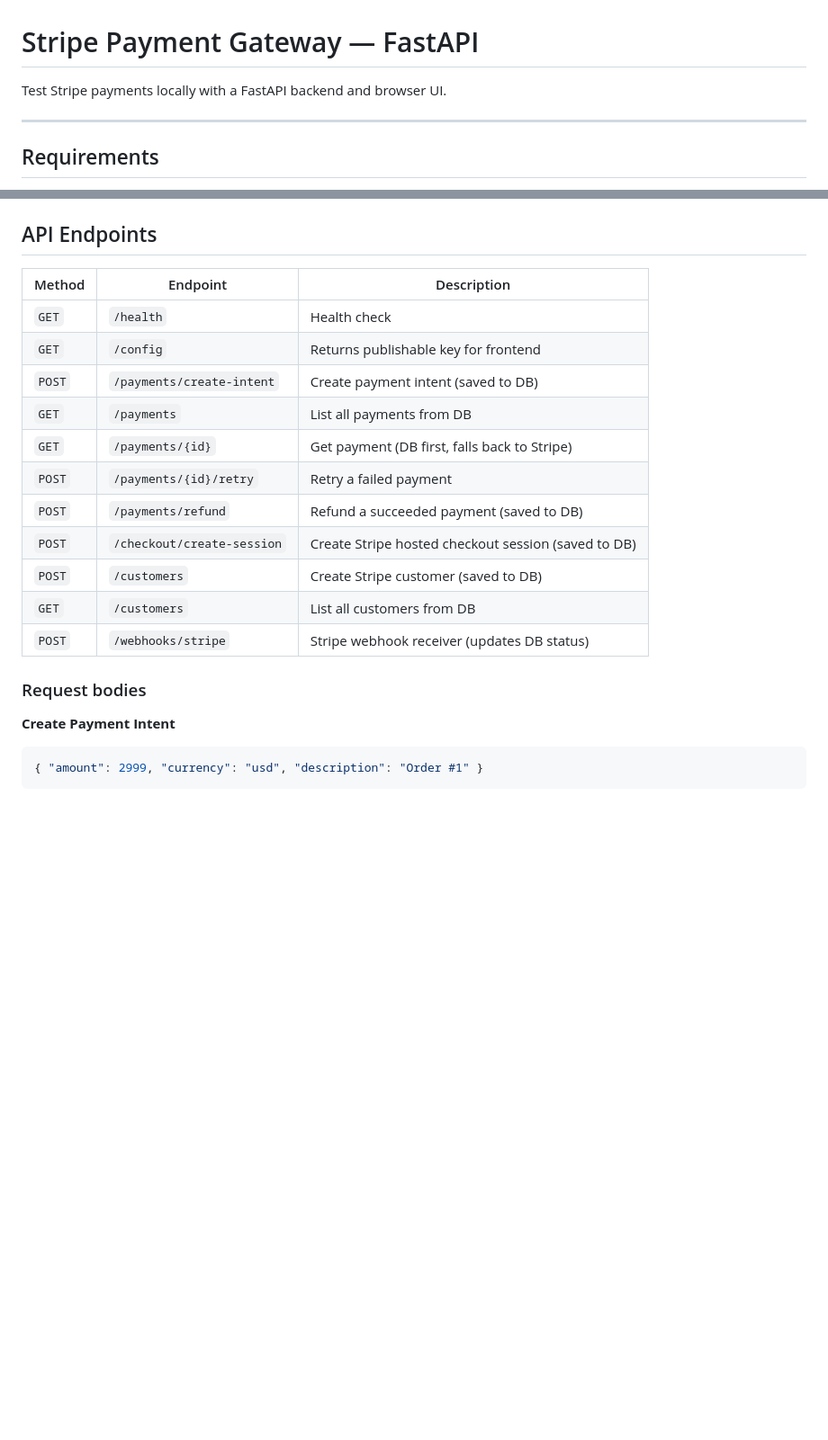
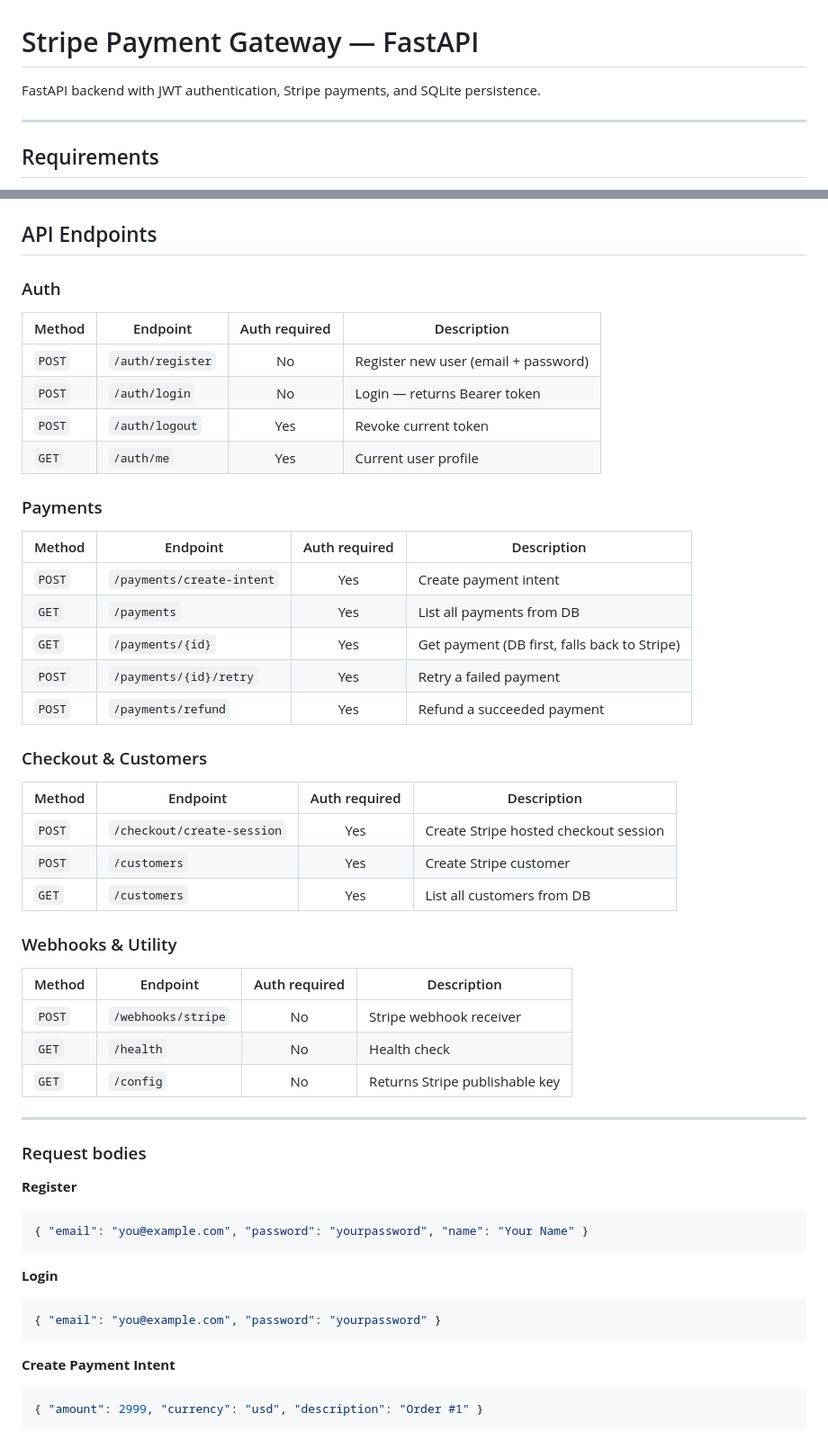
Before and after one commit to kumarkamlesh/stripe-fastapi, a Markdown page: README.md, 2 parts joined by grey strips. Shown at 90% size. Rendered like a GitHub page; blank space fills up the shorter version.

Commit message:
docs: rewrite README with auth section and protected endpoint table
Co-Authored-By: Claude Sonnet 4.6 <noreply@anthropic.com>

````diff
--- a/README.md
+++ b/README.md
@@ -1,6 +1,6 @@
 # Stripe Payment Gateway — FastAPI
 
-Test Stripe payments locally with a FastAPI backend and browser UI.
+FastAPI backend with JWT authentication, Stripe payments, and SQLite persistence.
 
 ---
 
@@ -61,20 +116,53 @@ Open `http://localhost:8000` in browser.
 ## API Endpoints
 
-| Method | Endpoint | Description |
-|--------|----------|-------------|
-| `GET` | `/health` | Health check |
-| `GET` | `/config` | Returns publishable key for frontend |
-| `POST` | `/payments/create-intent` | Create payment intent (saved to DB) |
-| `GET` | `/payments` | List all payments from DB |
-| `GET` | `/payments/{id}` | Get payment (DB first, falls back to Stripe) |
-| `POST` | `/payments/{id}/retry` | Retry a failed payment |
-| `POST` | `/payments/refund` | Refund a succeeded payment (saved to DB) |
-| `POST` | `/checkout/create-session` | Create Stripe hosted checkout session (saved to DB) |
-| `POST` | `/customers` | Create Stripe customer (saved to DB) |
-| `GET` | `/customers` | List all customers from DB |
-| `POST` | `/webhooks/stripe` | Stripe webhook receiver (updates DB status) |
+### Auth
+
+| Method | Endpoint | Auth required | Description |
+|--------|----------|:---:|-------------|
+| `POST` | `/auth/register` | No | Register new user (email + password) |
+| `POST` | `/auth/login` | No | Login — returns Bearer token |
+| `POST` | `/auth/logout` | Yes | Revoke current token |
+| `GET` | `/auth/me` | Yes | Current user profile |
+
+### Payments
+
+| Method | Endpoint | Auth required | Description |
+|--------|----------|:---:|-------------|
+| `POST` | `/payments/create-intent` | Yes | Create payment intent |
+| `GET` | `/payments` | Yes | List all payments from DB |
+| `GET` | `/payments/{id}` | Yes | Get payment (DB first, falls back to Stripe) |
+| `POST` | `/payments/{id}/retry` | Yes | Retry a failed payment |
+| `POST` | `/payments/refund` | Yes | Refund a succeeded payment |
+
+### Checkout & Customers
+
+| Method | Endpoint | Auth required | Description |
+|--------|----------|:---:|-------------|
+| `POST` | `/checkout/create-session` | Yes | Create Stripe hosted checkout session |
+| `POST` | `/customers` | Yes | Create Stripe customer |
+| `GET` | `/customers` | Yes | List all customers from DB |
+
+### Webhooks & Utility
+
+| Method | Endpoint | Auth required | Description |
+|--------|----------|:---:|-------------|
+| `POST` | `/webhooks/stripe` | No | Stripe webhook receiver |
+| `GET` | `/health` | No | Health check |
+| `GET` | `/config` | No | Returns Stripe publishable key |
+
+---
 
 ### Request bodies
+
+**Register**
+```json
+{ "email": "you@example.com", "password": "yourpassword", "name": "Your Name" }
+```
+
+**Login**
+```json
+{ "email": "you@example.com", "password": "yourpassword" }
+```
 
 **Create Payment Intent**
 ```json
````
Also changed, not shown: other parts of README.md (+83 -36 lines).
